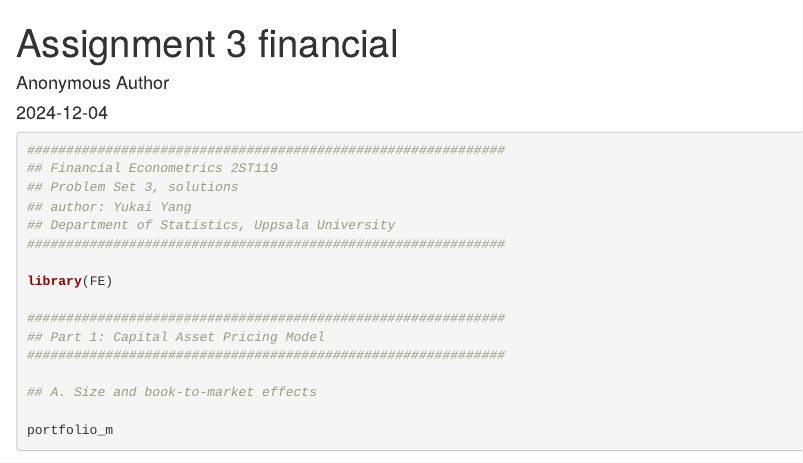
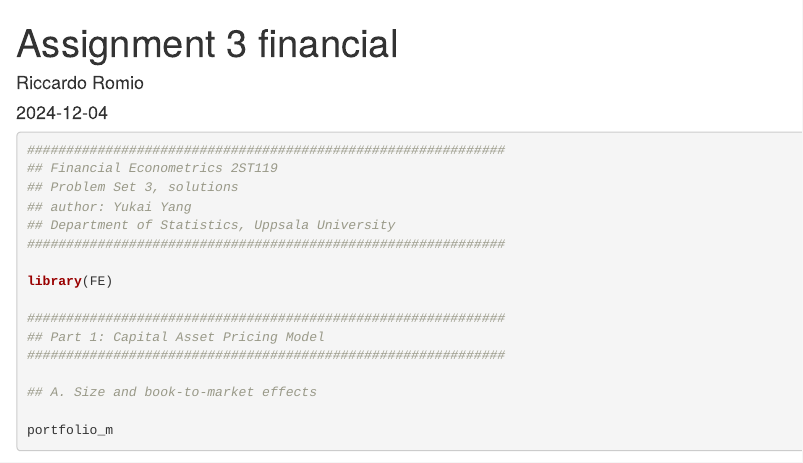
Before and after one commit to Riccardo-Romio/FinancialEconometrics, an R Markdown document (Assignment 4 Financial.Rmd): the page in a window 1100 px wide, from its top. Rendered offline with R 4.5, knitr and Pandoc, with nearby package versions; some code elsewhere in the file could not run offline.

Commit message:
Added my name

```diff
--- a/Assignment 4 Financial.Rmd
+++ b/Assignment 4 Financial.Rmd
@@ -1,6 +1,6 @@
 ---
 title: "Assignment 3 financial"
-author: "Anonymous Author"
+author: "Riccardo Romio"
 date: "2024-12-04"
 output: html_document
 ---
```
